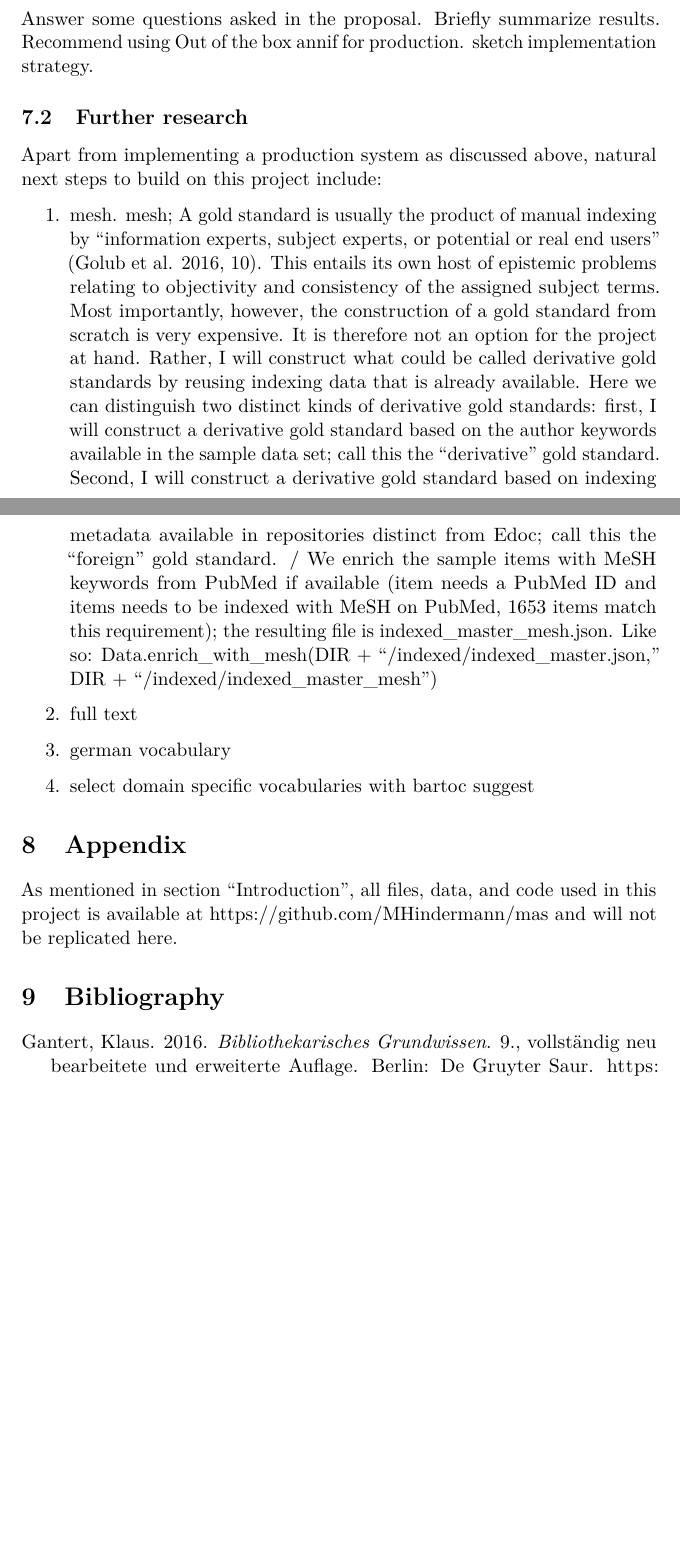
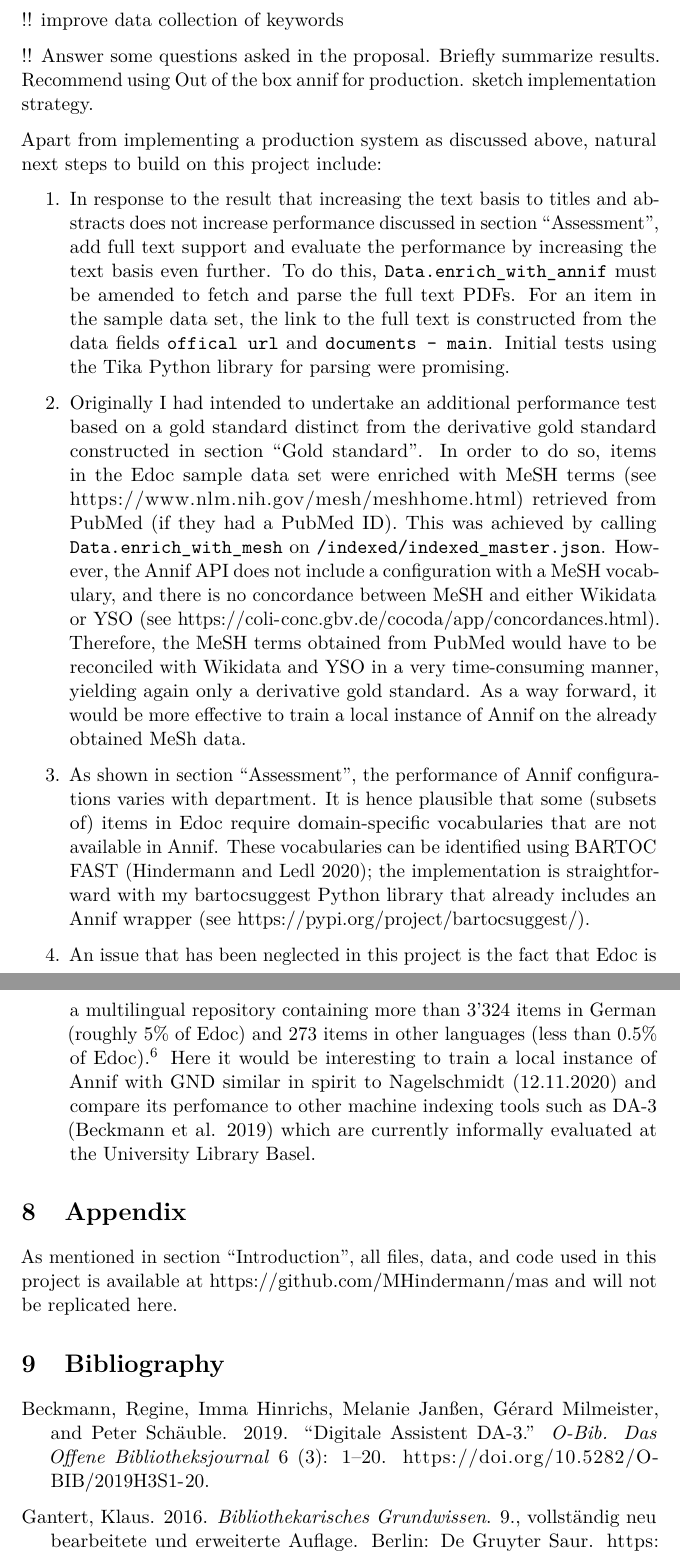
Before and after one commit to MHindermann/mas, a LaTeX document (text/main.tex, which reads text/draft.tex): two parts of pages 32 and 33 of 34 before the commit and two parts of pages 33 and 34 of 36 after it, joined at a grey line, cut at the place of the change, the shorter picture padded with empty space. Compiled offline with pdfLaTeX.

Commit message:
update conclusion

```diff
--- a/text/draft.tex
+++ b/text/draft.tex
@@ -1042,15 +1033,11 @@ worse performing Wikidata configuration, except for
 
 In this section, ..
 
-\hypertarget{recommendation}{%
-\subsection{Recommendation}\label{recommendation}}
+!! improve data collection of keywords
 
-Answer some questions asked in the proposal. Briefly summarize results.
-Recommend using Out of the box annif for production. sketch
+!! Answer some questions asked in the proposal. Briefly summarize
+results. Recommend using Out of the box annif for production. sketch
 implementation strategy.
-
-\hypertarget{further-research}{%
-\subsection{Further research}\label{further-research}}
 
 Apart from implementing a production system as discussed above, natural
 next steps to build on this project include:
@@ -1058,32 +1045,53 @@ next steps to build on this project include:
 \begin{enumerate}
 \def\labelenumi{\arabic{enumi}.}
 \item
-  mesh. mesh; A gold standard is usually the product of manual indexing
-  by ``information experts, subject experts, or potential or real end
-  users'' (Golub et al. 2016, 10). This entails its own host of
-  epistemic problems relating to objectivity and consistency of the
-  assigned subject terms. Most importantly, however, the construction of
-  a gold standard from scratch is very expensive. It is therefore not an
-  option for the project at hand. Rather, I will construct what could be
-  called derivative gold standards by reusing indexing data that is
-  already available. Here we can distinguish two distinct kinds of
-  derivative gold standards: first, I will construct a derivative gold
-  standard based on the author keywords available in the sample data
-  set; call this the ``derivative'' gold standard. Second, I will
-  construct a derivative gold standard based on indexing metadata
-  available in repositories distinct from Edoc; call this the
-  ``foreign'' gold standard. / We enrich the sample items with MeSH
-  keywords from PubMed if available (item needs a PubMed ID and items
-  needs to be indexed with MeSH on PubMed, 1653 items match this
-  requirement); the resulting file is indexed\_master\_mesh.json. Like
-  so: Data.enrich\_with\_mesh(DIR + ``/indexed/indexed\_master.json,''
-  DIR + ``/indexed/indexed\_master\_mesh'')
+  In response to the result that increasing the text basis to titles and
+  abstracts does not increase performance discussed in
+  \protect\hyperlink{assessment}{section ``Assessment''}, add full text
+  support and evaluate the performance by increasing the text basis even
+  further. To do this, \texttt{Data.enrich\_with\_annif} must be amended
+  to fetch and parse the full text PDFs. For an item in the sample data
+  set, the link to the full text is constructed from the data fields
+  \texttt{offical\ url} and \texttt{documents\ -\ main}. Initial tests
+  using the Tika Python library for parsing were promising.
 \item
-  full text
+  Originally I had intended to undertake an additional performance test
+  based on a gold standard distinct from the derivative gold standard
+  constructed in \protect\hyperlink{gold-standard}{section ``Gold
+  standard''}. In order to do so, items in the Edoc sample data set were
+  enriched with MeSH terms (see
+  \url{https://www.nlm.nih.gov/mesh/meshhome.html}) retrieved from
+  PubMed (if they had a PubMed ID). This was achieved by calling
+  \texttt{Data.enrich\_with\_mesh} on
+  \texttt{/indexed/indexed\_master.json}. However, the Annif API does
+  not include a configuration with a MeSH vocabulary, and there is no
+  concordance between MeSH and either Wikidata or YSO (see
+  \url{https://coli-conc.gbv.de/cocoda/app/concordances.html}).
+  Therefore, the MeSH terms obtained from PubMed would have to be
+  reconciled with Wikidata and YSO in a very time-consuming manner,
+  yielding again only a derivative gold standard. As a way forward, it
+  would be more effective to train a local instance of Annif on the
+  already obtained MeSh data.
 \item
-  german vocabulary
+  As shown in \protect\hyperlink{assessment}{section ``Assessment''},
+  the performance of Annif configurations varies with department. It is
+  hence plausible that some (subsets of) items in Edoc require
+  domain-specific vocabularies that are not available in Annif. These
+  vocabularies can be identified using BARTOC FAST (Hindermann and Ledl
+  2020); the implementation is straightforward with my bartocsuggest
+  Python library that already includes an Annif wrapper (see
+  \url{https://pypi.org/project/bartocsuggest/}).
 \item
-  select domain specific vocabularies with bartoc suggest
+  An issue that has been neglected in this project is the fact that Edoc
+  is a multilingual repository containing more than 3'324 items in
+  German (roughly 5\% of Edoc) and 273 items in other languages (less
+  than 0.5\% of Edoc).\footnote{The Edoc sample data set only contains
+    53 non-English (inclduding 48 German) items; the negligence is hence
+    well justified.} Here it would be interesting to train a local
+  instance of Annif with GND similar in spirit to Nagelschmidt
+  (12.11.2020) and compare its perfomance to other machine indexing
+  tools such as DA-3 (Beckmann et al. 2019) which are currently
+  informally evaluated at the University Library Basel.
 \end{enumerate}
 
 \hypertarget{appendix}{%
@@ -1099,6 +1107,12 @@ replicated here.
 
 \hypertarget{refs}{}
 \begin{CSLReferences}{1}{0}
+\leavevmode\hypertarget{ref-Beckmann.2019}{}%
+Beckmann, Regine, Imma Hinrichs, Melanie Janßen, Gérard Milmeister, and
+Peter Schäuble. 2019. {``Digitale Assistent DA-3.''} \emph{O-Bib. Das
+Offene Bibliotheksjournal} 6 (3): 1--20.
+\url{https://doi.org/10.5282/O-BIB/2019H3S1-20}.
+
 \leavevmode\hypertarget{ref-Gantert.2016}{}%
 Gantert, Klaus. 2016. \emph{Bibliothekarisches Grundwissen}. 9.,
 vollst{ä}ndig neu bearbeitete und erweiterte Auflage. Berlin: {De
```
Also changed, not shown: text/abstract/abstract.tex (+6 -0 lines), text/biblio.bib (+37 -5 lines), text/draft.md (+17 -23 lines), text/main.pdf, text/draft.tex (59 more changed lines).
